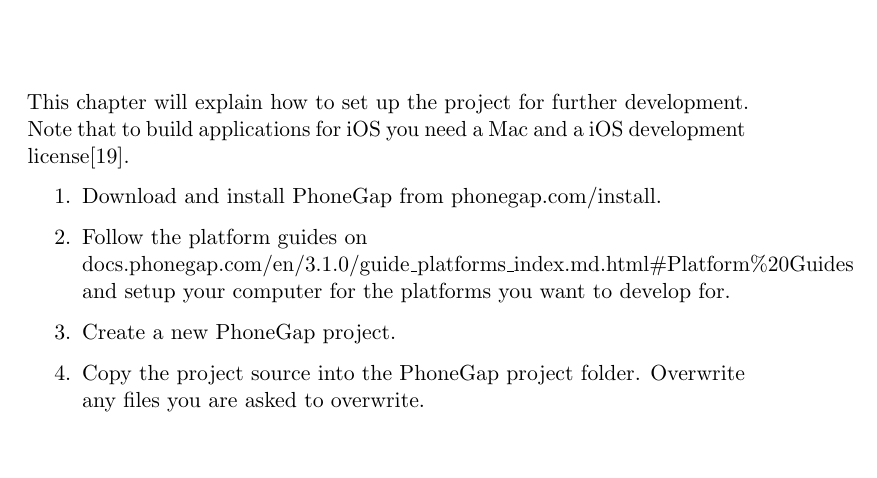
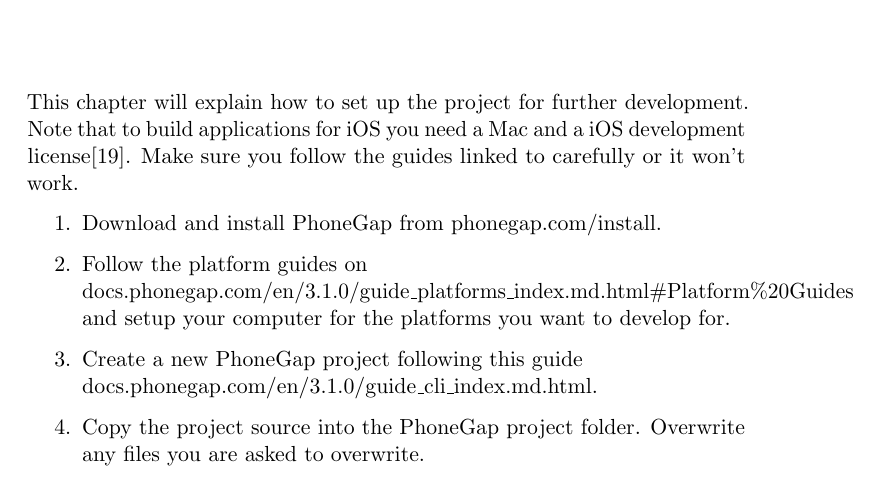
Before and after one commit to kpro-gr10/report, a LaTeX thesis (main.tex, which reads appendix/setup_guide.tex): part of page 153 of 159, cut so that both start at the same text, the shorter picture padded with empty space. Compiled offline with pdfLaTeX.

Commit message:
Finished setup guide

```diff
--- a/appendix/setup_guide.tex
+++ b/appendix/setup_guide.tex
@@ -1,10 +1,10 @@
 \chapter{Project Setup Guide}
 
-This chapter will explain how to set up the project for further development. Note that to build applications for iOS you need a Mac and a iOS development license\cite{iosCost}.
+This chapter will explain how to set up the project for further development. Note that to build applications for iOS you need a Mac and a iOS development license\cite{iosCost}. Make sure you follow the guides linked to carefully or it won't work.
 
 \begin{enumerate}
 	\item{Download and install PhoneGap from \href{http://phonegap.com/install/}{phonegap.com/install}.}
 	\item{Follow the platform guides on \newline \href{http://docs.phonegap.com/en/3.1.0/guide_platforms_index.md.html#Platform%20Guides}{docs.phonegap.com/en/3.1.0/guide\_platforms\_index.md.html\#Platform\%20Guides} and setup your computer for the platforms you want to develop for.}
-	\item{Create a new PhoneGap project.}
+	\item{Create a new PhoneGap project following this guide \newline \href{http://docs.phonegap.com/en/3.1.0/guide_cli_index.md.html}{docs.phonegap.com/en/3.1.0/guide\_cli\_index.md.html}.}
 	\item{Copy the project source into the PhoneGap project folder. Overwrite any files you are asked to overwrite.}
 \end{enumerate}
```
